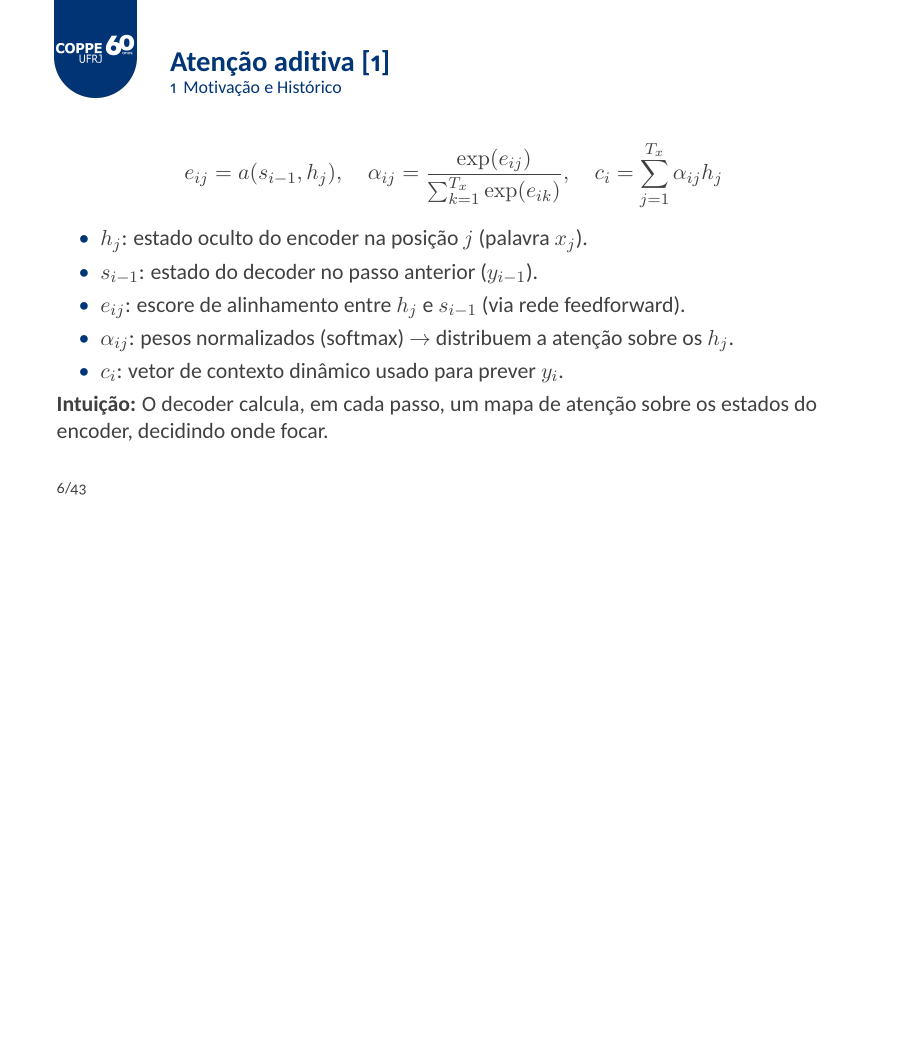
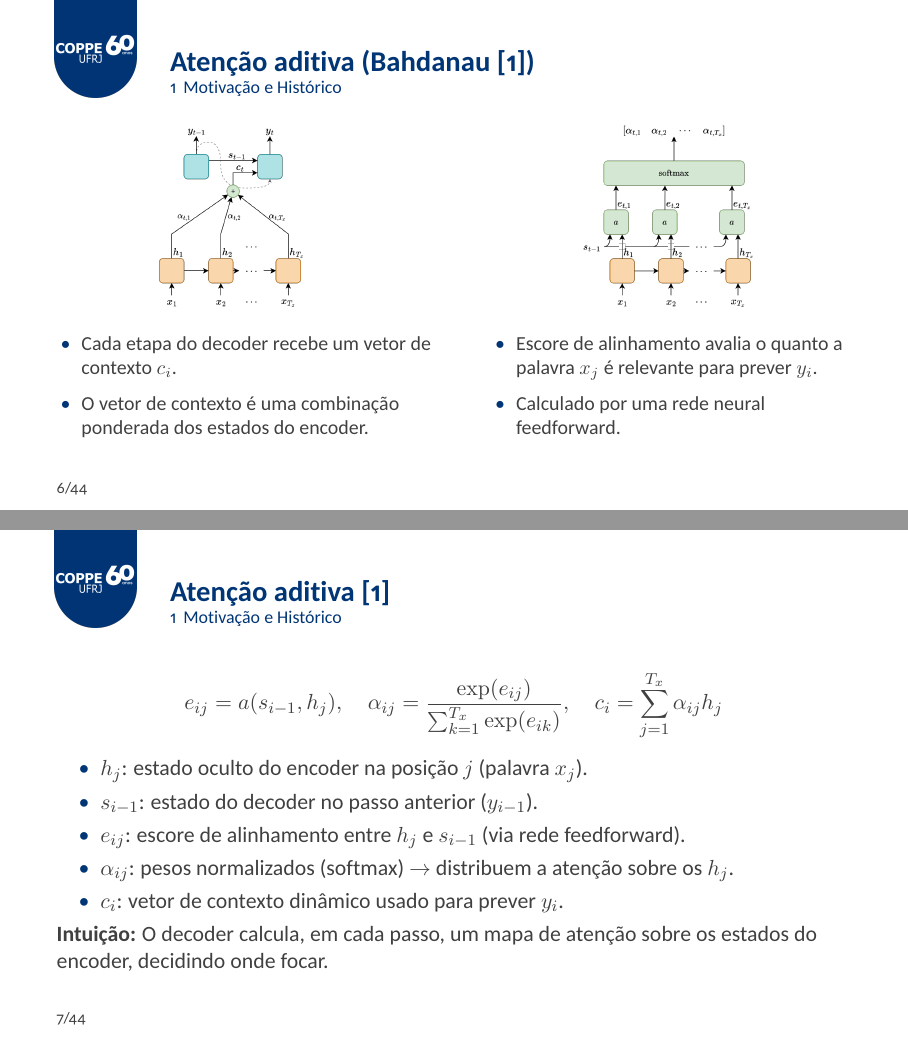
Before and after one commit to felipefg/CPE883-attention-models, LaTeX slides (beamerpolito.tex): page 6 of 43 before the commit and pages 6 and 7 of 44 after it, the two joined at a grey line, the shorter picture padded with empty space. The pictures show the PDF file beamerpolito.pdf that the author committed with the source.

Commit message:
Diagrama Bahdanau

```diff
--- a/beamerpolito.tex
+++ b/beamerpolito.tex
@@ -115,6 +115,39 @@
 			\item \textbf{Gargalo do contexto} (vetor único) degrada qualidade em frases longas.
 		\end{itemize}
 	\end{itemize}
+\end{frame}
+
+
+\begin{frame}{Atenção aditiva (Bahdanau \cite{bahdanau2014neural})}
+	\begin{columns}[t]
+		\column{0.5\textwidth}
+		\vspace{-8mm}
+		\begin{figure}[h]
+			\centering
+			\includegraphics[height=0.55\textheight]{assets/Bahdanau-Decoder.png}
+		\end{figure}
+		\vspace{-3mm}
+		\small
+		\begin{itemize}
+			\item Cada etapa do decoder recebe um vetor de contexto $c_i$.
+			\item O vetor de contexto é uma combinação ponderada dos estados do encoder.
+		\end{itemize}
+
+		\column{0.5\textwidth}
+		\vspace{-8mm}
+		\begin{figure}[h]
+			\centering
+			\includegraphics[height=0.55\textheight]{assets/Bahdanau-Alignment.png}
+		\end{figure}
+		\vspace{-3mm}
+		\small
+		\begin{itemize}
+			\item Escore de alinhamento avalia o quanto a palavra $x_j$ é relevante para prever $y_i$.
+			\item Calculado por uma rede neural feedforward.
+		\end{itemize}
+
+	\end{columns}
+
 \end{frame}
 
 % 3) Solução 1: Atenção sobre o encoder (Bahdanau/Luong)
```
Also changed, not shown: assets/Bahdanau-Alignment.png (added), assets/Bahdanau-Decoder.png (added), beamerpolito.pdf, 1 other file.
